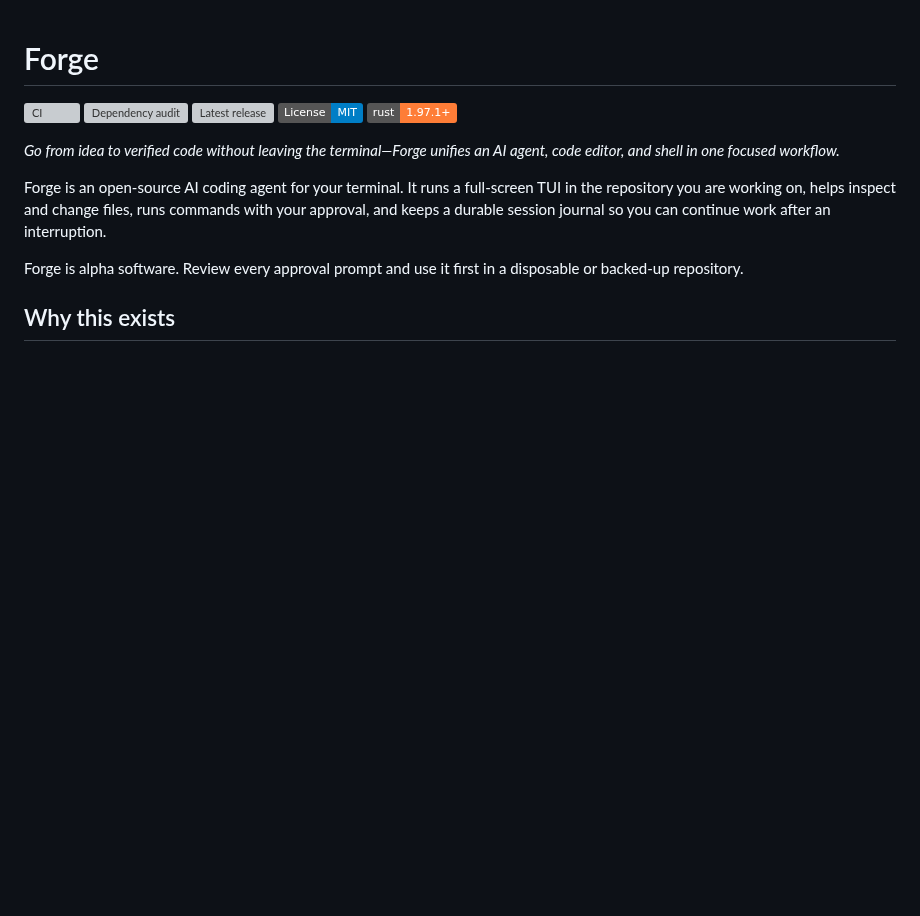
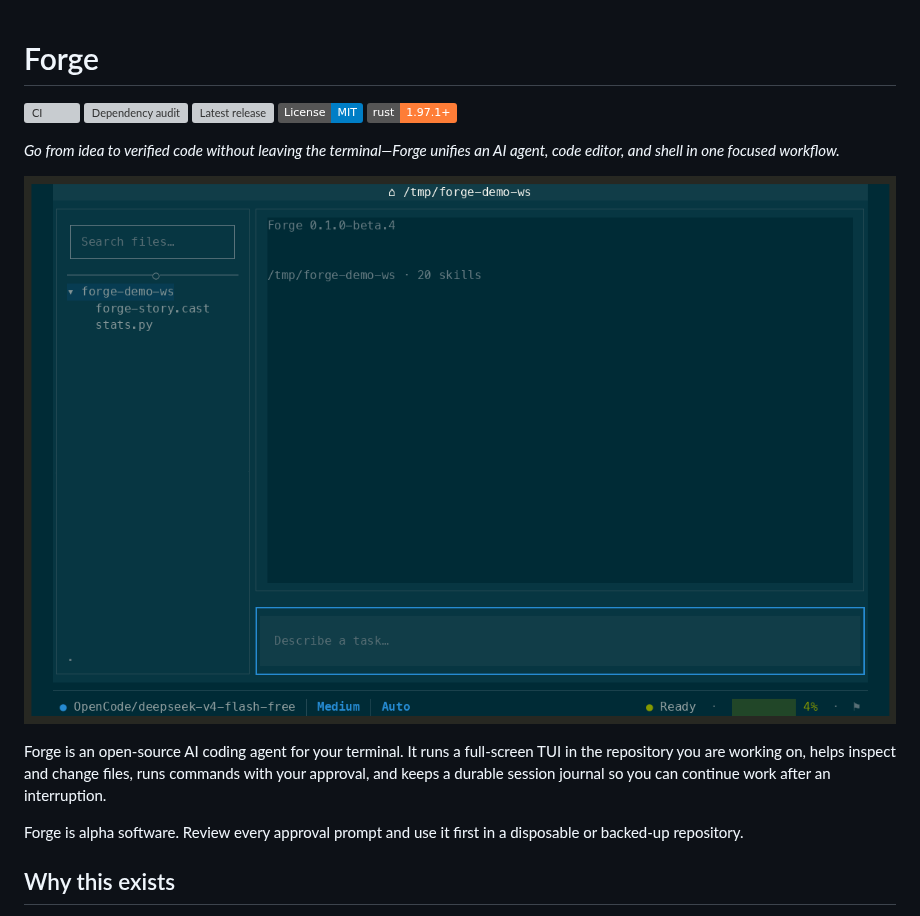
Before and after one commit to NorviaLabs/forge, a Markdown page: README.md, the part around the change. Drawn GitHub-style; pictures changed too: .github/assets/demo.gif (added); badges without logos; blank space fills up the shorter version; grey boxes are pictures that could not be loaded.

Commit message:
docs(readme): add demo gif showing terminal, editor, and agent in one pane

```diff
--- a/README.md
+++ b/README.md
@@ -8,6 +8,8 @@
 
 _Go from idea to verified code without leaving the terminal—Forge unifies an AI
 agent, code editor, and shell in one focused workflow._
+
+![Forge demo: a bug is caught in the terminal, fixed by hand in the editor, verified, then hardened by the agent—all in one pane](.github/assets/demo.gif)
 
 Forge is an open-source AI coding agent for your terminal. It runs a
 full-screen TUI in the repository you are working on, helps inspect and change
```
